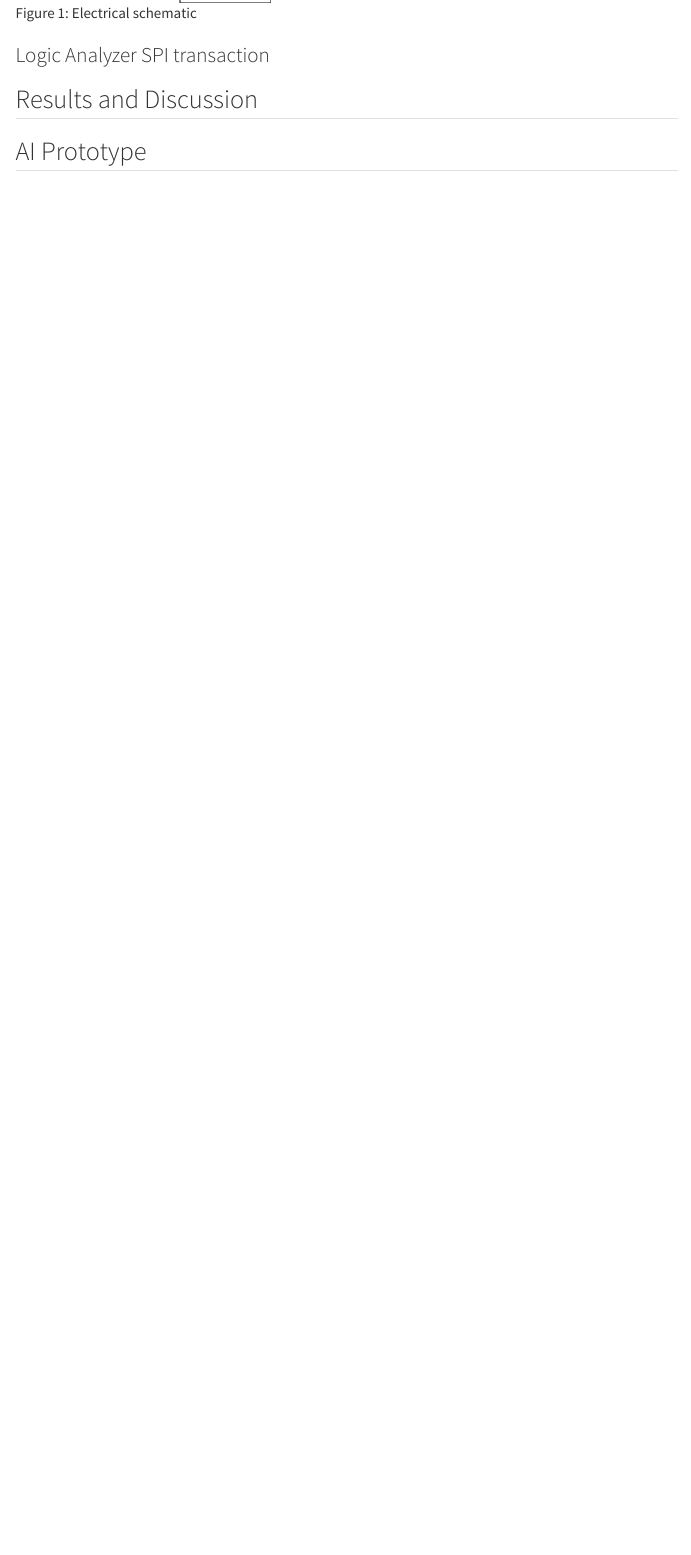
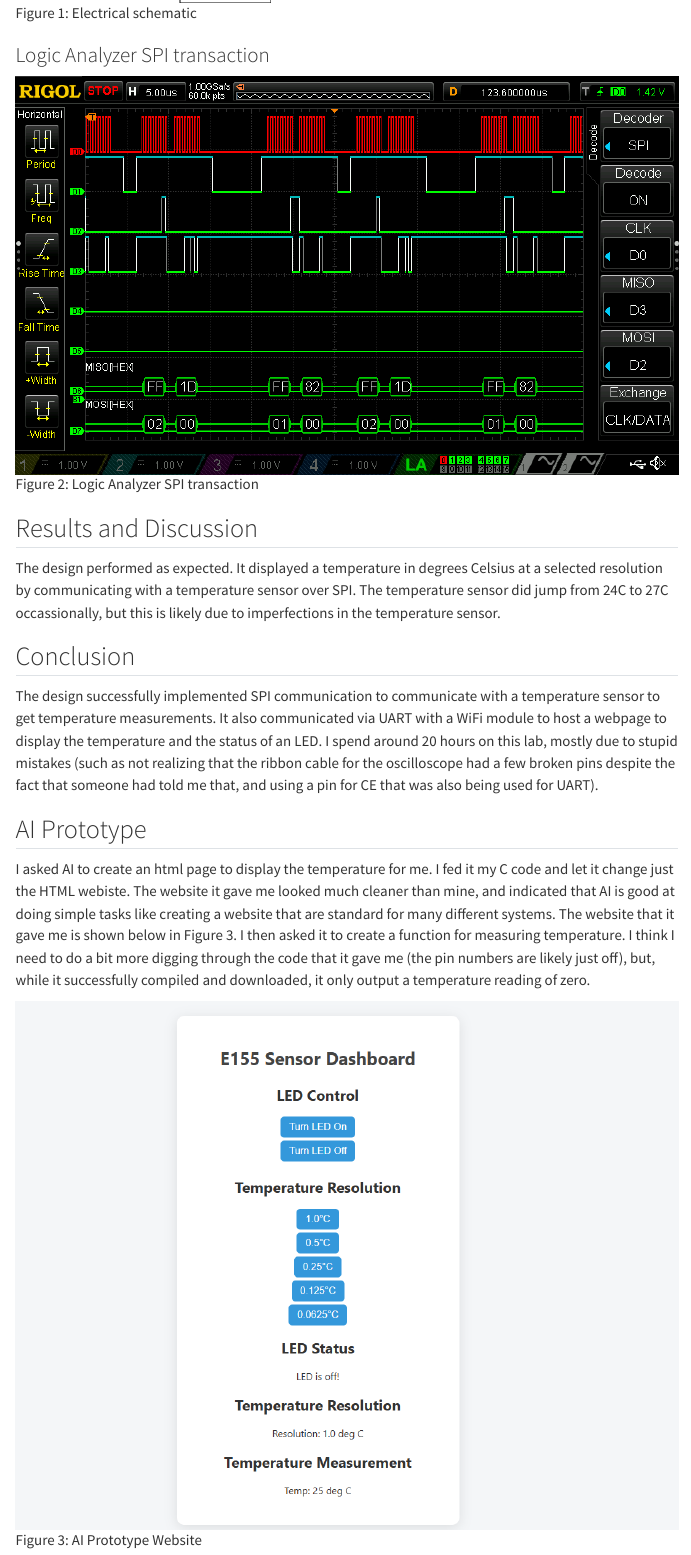
Before and after one commit to emenemi1y/HMC-E155-PORTFOLIO, a Quarto document (labs/lab6/lab6.qmd): the page in a window 1100 px wide, from 1030 px down. Rendered offline with R 4.5, knitr and Pandoc in place of Quarto, with nearby package versions; menus at the side of the page are left out.

Commit message:
website lab 6

```diff
--- a/labs/lab6/lab6.qmd
+++ b/labs/lab6/lab6.qmd
@@ -26,6 +26,24 @@ Figure 1: Electrical schematic
 
 ### Logic Analyzer SPI transaction
 
+![](images/DS1Z_QuickPrint2.png)
+<br> <p>
+Figure 2: Logic Analyzer SPI transaction
+</p>
+
 ## Results and Discussion
 
+The design performed as expected. It displayed a temperature in degrees Celsius at a selected resolution by communicating with a temperature sensor over SPI. The temperature sensor did jump from 24C to 27C occassionally, but this is likely due to imperfections in the temperature sensor.
+
+## Conclusion
+
+The design successfully implemented SPI communication to communicate with a temperature sensor to get temperature measurements. It also communicated via UART with a WiFi module to host a webpage to display the temperature and the status of an LED. I spend around 20 hours on this lab, mostly due to stupid mistakes (such as not realizing that the ribbon cable for the oscilloscope had a few broken pins despite the fact that someone had told me that, and using a pin for CE that was also being used for UART).
+
 ## AI Prototype
+
+I asked AI to create an html page to display the temperature for me. I fed it my C code and let it change just the HTML webiste. The website it gave me looked much cleaner than mine, and indicated that AI is good at doing simple tasks like creating a website that are standard for many different systems. The website that it gave me is shown below in Figure 3. I then asked it to create a function for measuring temperature. I think I need to do a bit more digging through the code that it gave me (the pin numbers are likely just off), but, while it successfully compiled and downloaded, it only output a temperature reading of zero.
+
+![](images/AI_website.png)
+<br> <p>
+Figure 3: AI Prototype Website
+</p>
```
Also changed, not shown: labs/lab6/images/AI_website.png (added), labs/lab6/images/DS1Z_QuickPrint2.png (added), 2 other files.
